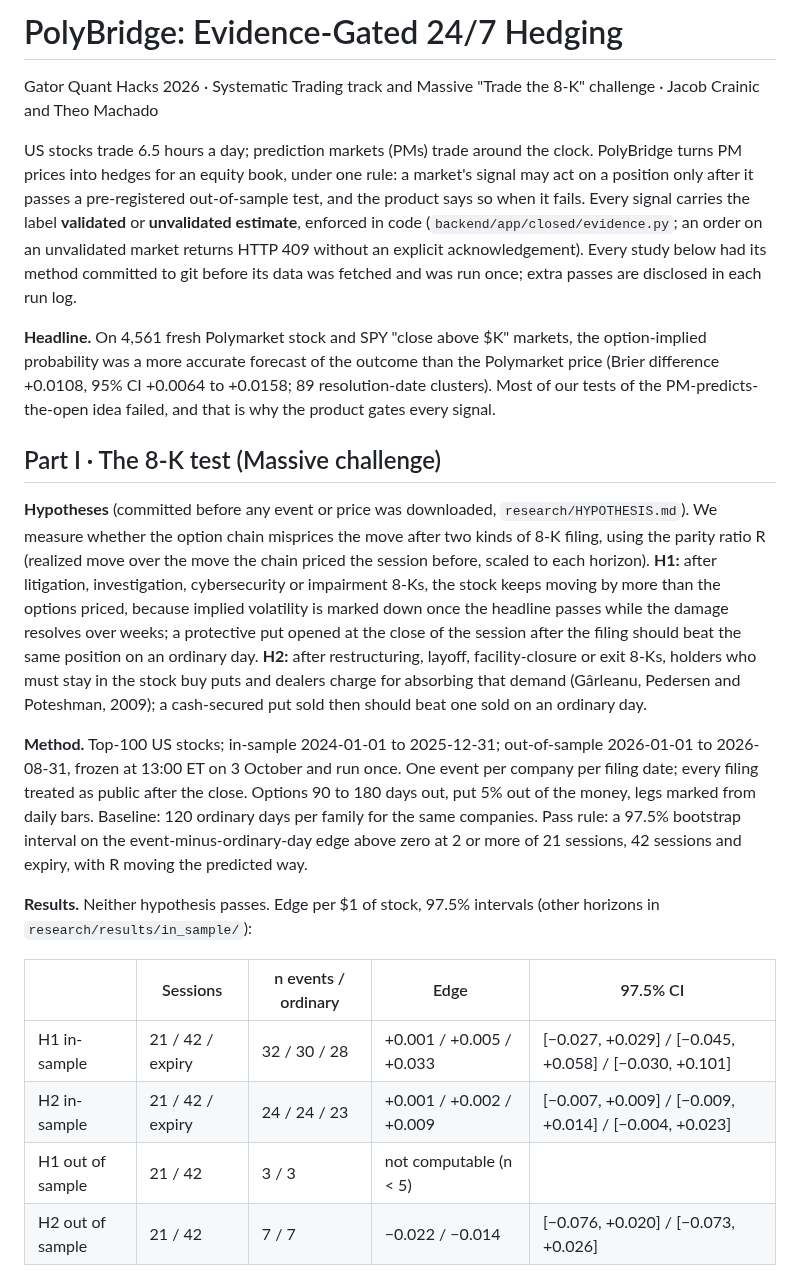
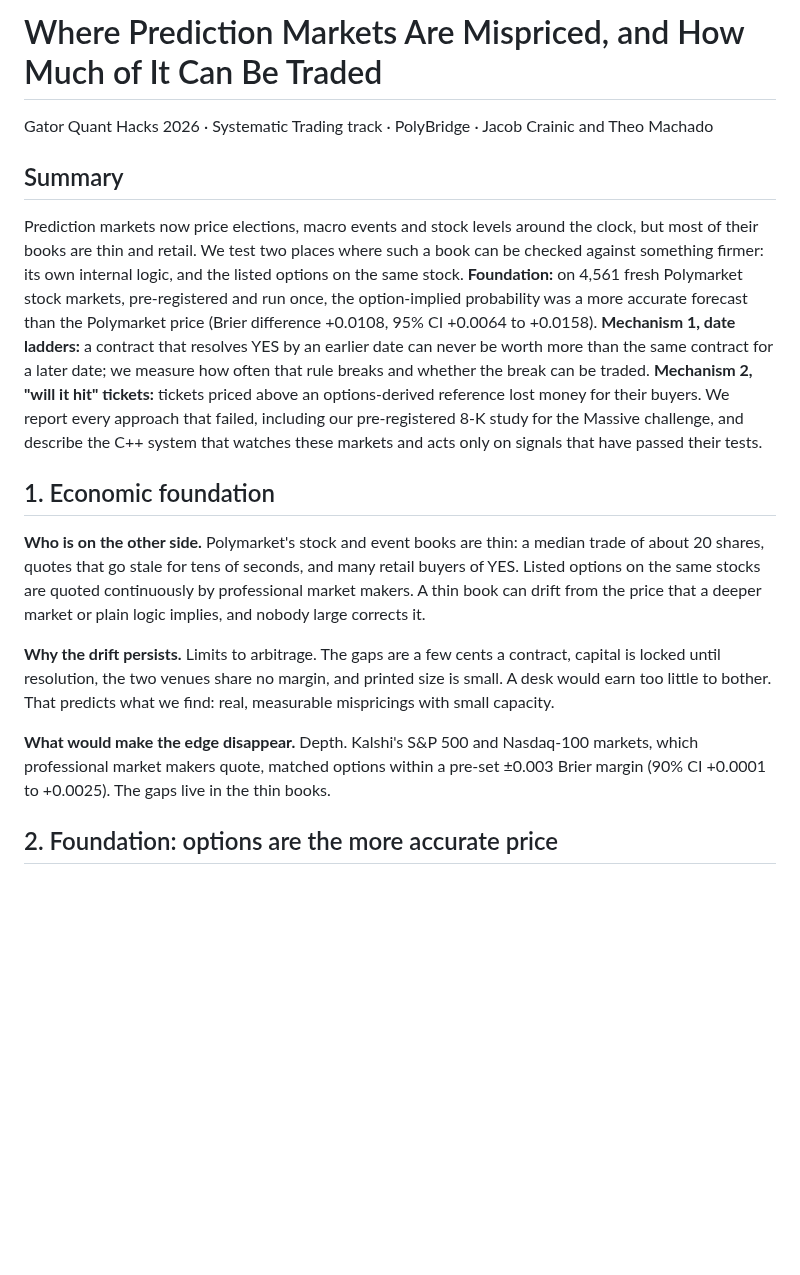
Before and after one commit to theomachado05/polybridge, a Markdown page: note/NOTE.md, the part around one of its changes. Drawn GitHub-style; blank space fills up the shorter version.

Commit message:
note: two-mechanism spine (ladders, touch tickets) on the accuracy foundation; drop reconcile notes

```diff
--- a/note/NOTE.md
+++ b/note/NOTE.md
@@ -1,23 +1,18 @@
-# PolyBridge: Evidence-Gated 24/7 Hedging
+# Where Prediction Markets Are Mispriced, and How Much of It Can Be Traded
 
-Gator Quant Hacks 2026 · Systematic Trading track and Massive "Trade the 8-K" challenge · Jacob Crainic and Theo Machado
+Gator Quant Hacks 2026 · Systematic Trading track · PolyBridge · Jacob Crainic and Theo Machado
 
-US stocks trade 6.5 hours a day; prediction markets (PMs) trade around the clock. PolyBridge turns PM prices into hedges for an equity book, under one rule: a market's signal may act on a position only after it passes a pre-registered out-of-sample test, and the product says so when it fails. Every signal carries the label **validated** or **unvalidated estimate**, enforced in code (`backend/app/closed/evidence.py`; an order on an unvalidated market returns HTTP 409 without an explicit acknowledgement). Every study below had its method committed to git before its data was fetched and was run once; extra passes are disclosed in each run log.
+## Summary
 
-**Headline.** On 4,561 fresh Polymarket stock and SPY "close above $K" markets, the option-implied probability was a more accurate forecast of the outcome than the Polymarket price (Brier difference +0.0108, 95% CI +0.0064 to +0.0158; 89 resolution-date clusters). Most of our tests of the PM-predicts-the-open idea failed, and that is why the product gates every signal.
+Prediction markets now price elections, macro events and stock levels around the clock, but most of their books are thin and retail. We test two places where such a book can be checked against something firmer: its own internal logic, and the listed options on the same stock. **Foundation:** on 4,561 fresh Polymarket stock markets, pre-registered and run once, the option-implied probability was a more accurate forecast than the Polymarket price (Brier difference +0.0108, 95% CI +0.0064 to +0.0158). **Mechanism 1, date ladders:** a contract that resolves YES by an earlier date can never be worth more than the same contract for a later date; we measure how often that rule breaks and whether the break can be traded. **Mechanism 2, "will it hit" tickets:** tickets priced above an options-derived reference lost money for their buyers. We report every approach that failed, including our pre-registered 8-K study for the Massive challenge, and describe the C++ system that watches these markets and acts only on signals that have passed their tests.
 
-## Part I · The 8-K test (Massive challenge)
+## 1. Economic foundation
 
-**Hypotheses** (committed before any event or price was downloaded, `research/HYPOTHESIS.md`). We measure whether the option chain misprices the move after two kinds of 8-K filing, using the parity ratio R (realized move over the move the chain priced the session before, scaled to each horizon). **H1:** after litigation, investigation, cybersecurity or impairment 8-Ks, the stock keeps moving by more than the options priced, because implied volatility is marked down once the headline passes while the damage resolves over weeks; a protective put opened at the close of the session after the filing should beat the same position on an ordinary day. **H2:** after restructuring, layoff, facility-closure or exit 8-Ks, holders who must stay in the stock buy puts and dealers charge for absorbing that demand (Gârleanu, Pedersen and Poteshman, 2009); a cash-secured put sold then should beat one sold on an ordinary day.
+**Who is on the other side.** Polymarket's stock and event books are thin: a median trade of about 20 shares, quotes that go stale for tens of seconds, and many retail buyers of YES. Listed options on the same stocks are quoted continuously by professional market makers. A thin book can drift from the price that a deeper market or plain logic implies, and nobody large corrects it.
 
-**Method.** Top-100 US stocks; in-sample 2024-01-01 to 2025-12-31; out-of-sample 2026-01-01 to 2026-08-31, frozen at 13:00 ET on 3 October and run once. One event per company per filing date; every filing treated as public after the close. Options 90 to 180 days out, put 5% out of the money, legs marked from daily bars. Baseline: 120 ordinary days per family for the same companies. Pass rule: a 97.5% bootstrap interval on the event-minus-ordinary-day edge above zero at 2 or more of 21 sessions, 42 sessions and expiry, with R moving the predicted way.
+**Why the drift persists.** Limits to arbitrage. The gaps are a few cents a contract, capital is locked until resolution, the two venues share no margin, and printed size is small. A desk would earn too little to bother. That predicts what we find: real, measurable mispricings with small capacity.
 
-**Results.** Neither hypothesis passes. Edge per $1 of stock, 97.5% intervals (other horizons in `research/results/in_sample/`):
+**What would make the edge disappear.** Depth. Kalshi's S&P 500 and Nasdaq-100 markets, which professional market makers quote, matched options within a pre-set ±0.003 Brier margin (90% CI +0.0001 to +0.0025). The gaps live in the thin books.
 
-| | Sessions | n events / ordinary | Edge | 97.5% CI |
-|---|---|---|---|---|
-| H1 in-sample | 21 / 42 / expiry | 32 / 30 / 28 | +0.001 / +0.005 / +0.033 | [−0.027, +0.029] / [−0.045, +0.058] / [−0.030, +0.101] |
-| H2 in-sample | 21 / 42 / expiry | 24 / 24 / 23 | +0.001 / +0.002 / +0.009 | [−0.007, +0.009] / [−0.009, +0.014] / [−0.004, +0.023] |
-| H1 out of sample | 21 / 42 | 3 / 3 | not computable (n < 5) | |
-| H2 out of sample | 21 / 42 | 7 / 7 | −0.022 / −0.014 | [−0.076, +0.020] / [−0.073, +0.026] |
+## 2. Foundation: options are the more accurate price
 
```
Also changed, not shown: other parts of note/NOTE.md (+32 -48 lines), note/RECONCILE.md (deleted, +0 -96 lines).
